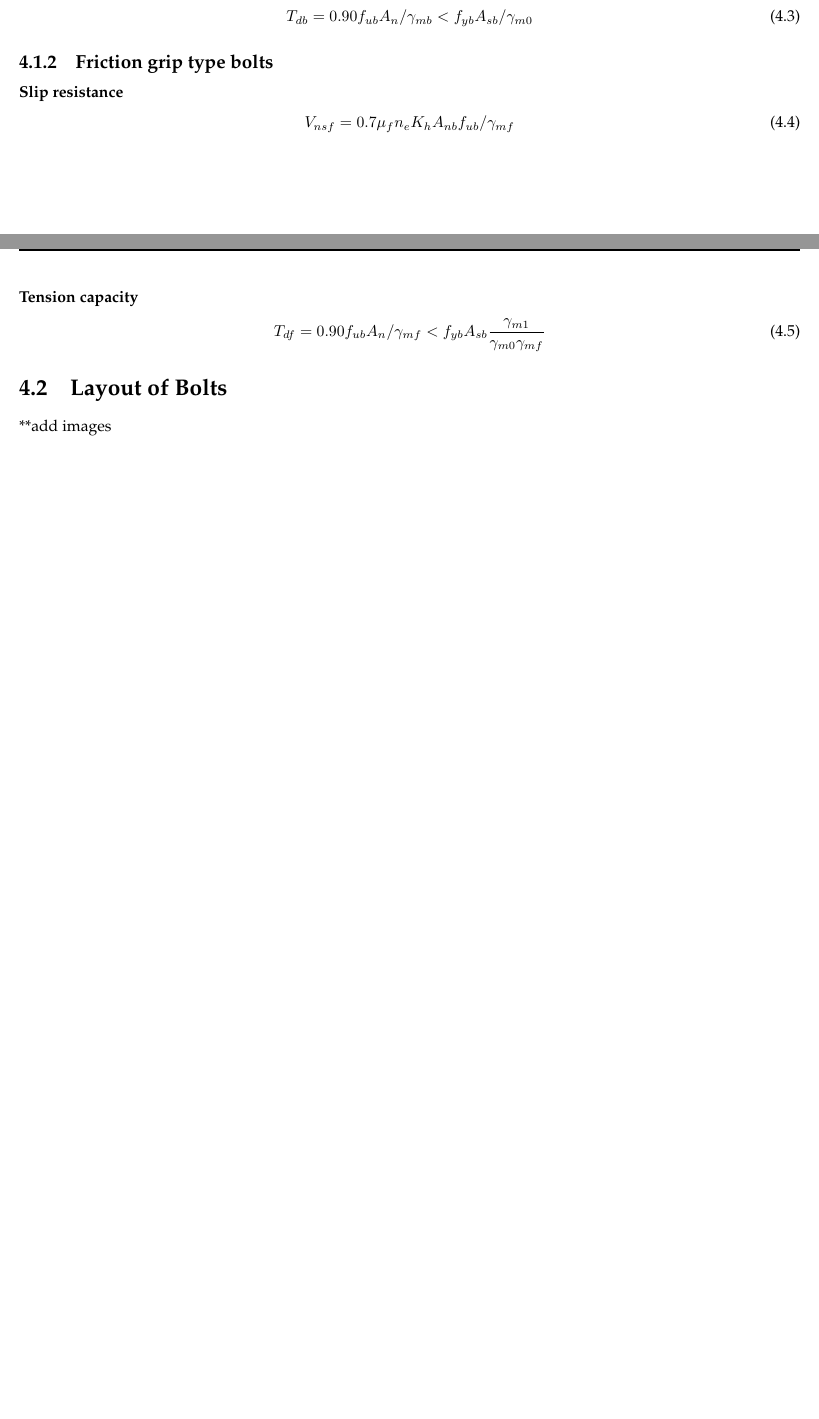
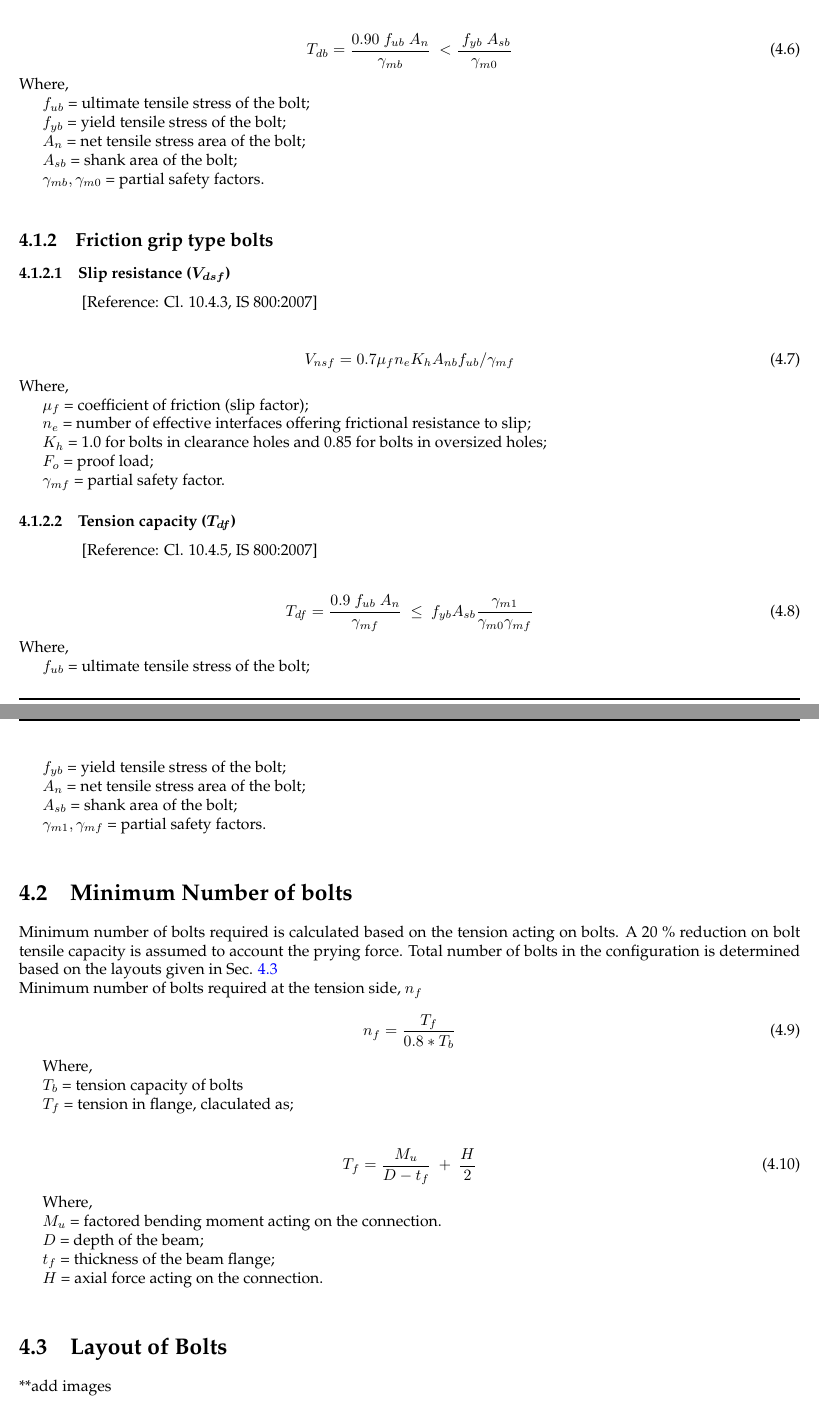
Before and after one commit to ajmalbabums/ddcl_endplate, a LaTeX document (ddcl_bcepmc.tex): two parts of pages 12 and 13 of 17 before the commit and two parts of pages 13 and 14 of 19 after it, joined at a grey line, cut so that both start at the same text, the shorter picture padded with empty space. Compiled offline with pdfLaTeX.

Commit message:
Add changes by Danish

```diff
--- a/ddcl_bcepmc.tex
+++ b/ddcl_bcepmc.tex
@@ -2,6 +2,12 @@
 % Beam to Column End Plate Moment Connection
 % Author: Ajmal Babu M S
 \documentclass[11.5pt,a4paper,oneside]{report}
+\usepackage{titlesec}
+\setcounter{secnumdepth}{4}
+\titleformat{\paragraph}
+{\normalfont\normalsize\bfseries}{\theparagraph}{1em}{}
+\titlespacing*{\paragraph}
+{0pt}{3.25ex plus 1ex minus .2ex}{1.5ex plus .2ex}
 \usepackage{graphicx}
 \usepackage{url}
 \usepackage{palatino}
@@ -268,70 +301,63 @@ V_{dpb} = 2.5 k_b d t f_u / \gamma_{mb}
 \begin{equation}
-T_{db} = 0.90 f_{ub} A_n / \gamma_{mb} < f_{yb} A_{sb} / \gamma_{m0}
+T_{db} = \frac{0.90~ f_{ub}~ A_n}{\gamma_{mb}}~ < \frac{~f_{yb}~ A_{sb}}{\gamma_{m0}}
 \end{equation}
+Where, \\
+\indent $f_{ub}$ = ultimate tensile stress of the bolt; \\
+\indent $f_{yb}$ = yield tensile stress of the bolt; \\
+\indent $A_n$ = net tensile stress area of the bolt; \\
+\indent $A_{sb}$ = shank area of the bolt; \\
+\indent $\gamma_{mb}, \gamma_{m0}$ = partial safety factors. \\
 %------------------------------------------------------
 \subsection{Friction grip type bolts}
 %------------------------------------------------------
-\subsubsection{Slip resistance}
+\subsubsection{Slip resistance (\boldmath $V_{dsf}$)}
+\qquad \qquad [Reference: Cl. 10.4.3, IS 800:2007] \\ \\
 \begin{equation}
-V_{nsf} = 0.7 \mu_f n_e  K_h A_{nb} f_{ub} / \gamma_{mf}
+	V_{nsf} = 0.7 \mu_f n_e  K_h A_{nb} f_{ub} / \gamma_{mf}
 \end{equation}
+Where, \\
+\indent $\mu_f$ = coefficient of friction (slip factor); \\
+\indent $n_e$ = number of effective interfaces offering frictional resistance to slip; \\
+\indent $K_h$ = 1.0 for bolts in clearance holes and 0.85 for bolts in oversized holes; \\
+\indent $F_o$ = proof load; \\
+\indent $\gamma_{mf}$ = partial safety factor.
 %------------------------------------------------------
-\subsubsection{Tension capacity}
+\subsubsection{Tension capacity (\boldmath $T_{df}$)}
+\qquad \qquad [Reference: Cl. 10.4.5, IS 800:2007] \\ \\
 \begin{equation}
-T_{df} = 0.90 f_{ub} A_n / \gamma_{mf} < f_{yb} A_{sb}  \frac{\gamma_{m1}}{\gamma_{m0} \gamma_{mf}}
+T_{df} = \frac{0.9~ f_{ub}~ A_n}{\gamma_{mf}} ~\leq~ f_{yb} A_{sb}  \frac{\gamma_{m1}}{\gamma_{m0} \gamma_{mf}}
 \end{equation}
+Where, \\
+\indent $f_{ub}$ = ultimate tensile stress of the bolt; \\
+\indent $f_{yb}$ = yield tensile stress of the bolt; \\
+\indent $A_n$ = net tensile stress area of the bolt; \\
+\indent $A_{sb}$ = shank area of the bolt; \\
+\indent $\gamma_{m1}, \gamma_{mf}$ = partial safety factors. \\
+
 %======================================================
 %------------------------------------------------------
-\begin{comment}
 %======================================================
-\section{Number of bolts}
+\section{Minimum Number of bolts}
 %------------------------------------------------------
-Linear stress distribution is assumed.
- Number of bolts in the configuration \\
+Minimum number of bolts required is calculated based on the tension acting on bolts. A 20~\% reduction on bolt tensile capacity is assumed to account the prying force. Total number of bolts in the configuration is determined based on the layouts given in Sec. \ref{layout} \\
+Minimum number of bolts required at the tension side, $n_f$
 
-	\begin{equation}
-		N \ge \sqrt{\frac{6 M n}{p T_{db}}}
-	\end{equation}
+\begin{equation}
+	n_f = \frac{T_f}{0.8 * T_b}
+\end{equation}
 
 Where, \\
+\indent $T_b$ = tension capacity of bolts \\
+\indent $T_f$ = tension in flange, claculated as; \\
 
-\indent $n$ = Number of vertical columns in the connection \\
-\indent $V_{db}$ = Design strength of the bolt \\
+\begin{equation}
+	T_{f} = \frac{M_u}{D - t_f} ~ + ~ \frac{H}{2}
+\end{equation}
 
- For wide beams, with maximum allowe plate width,
-\begin{equation}
-maximum plate width \ge 2(minumum end distace + minimum pitch + 50 mm) + beam web thickness
-\end{equation}
-  $n$ is taken as 4
-
-	\textbf{Assumption:} \\
-
-%	The minimum number of bolts required for the flush plate configuration is 4 and that for the extended one way configuration is 6.
-	Also, the flush end plate will be restricted to a maximum 6 number of bolts whereas the extended one way end plate will be restricted to 8 number of bolts.
-
-	\vspace{5mm}
-
-	Force/tension in the tension flange:
-		\begin{equation}
-			\boxed{Force = \frac{M}{(D - t_{f})}}
-		\end{equation}
-
-			where, \\
-			$M$ = external factored moment + moment due to axial force \\
-			$D$ = depth of beam \\
-			$t_{f}$ = thickness of beam flange \\
-
-			Number of bolts required at the tension flange
-			\begin{equation}
-				\boxed{= \frac{Force}{Tension \, capacity\, of\, single\, bolt}}
-			\end{equation}
-			Number of bolts (provided) at the compression flange = 2
-
-		\checkrefernces
-			\begin{enumerate}
-				\item Table-1, IS 800 : 2007
-				\item Table-2, IS 2062 : 2011
-			\end{enumerate}
-\end{comment}
+Where, \\
+\indent $M_u$ = factored bending moment acting on the connection. \\
+\indent $D$ = depth of the beam; \\
+\indent $t_f$ = thickness of the beam flange; \\
+\indent $H$ = axial force acting on the connection. \\
 
 \section{Layout of Bolts}
```
Also changed, not shown: ddcl_bcepmc.tex (73 more changed lines).
